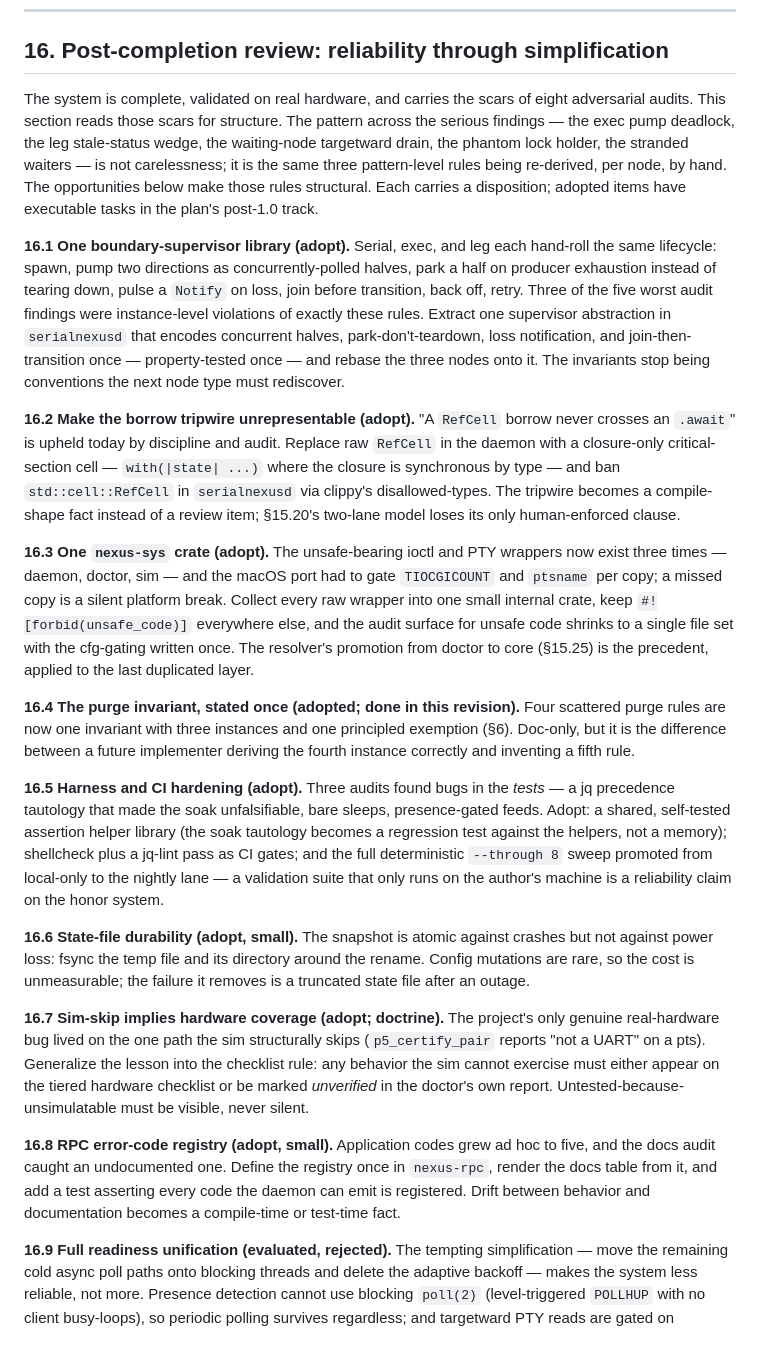
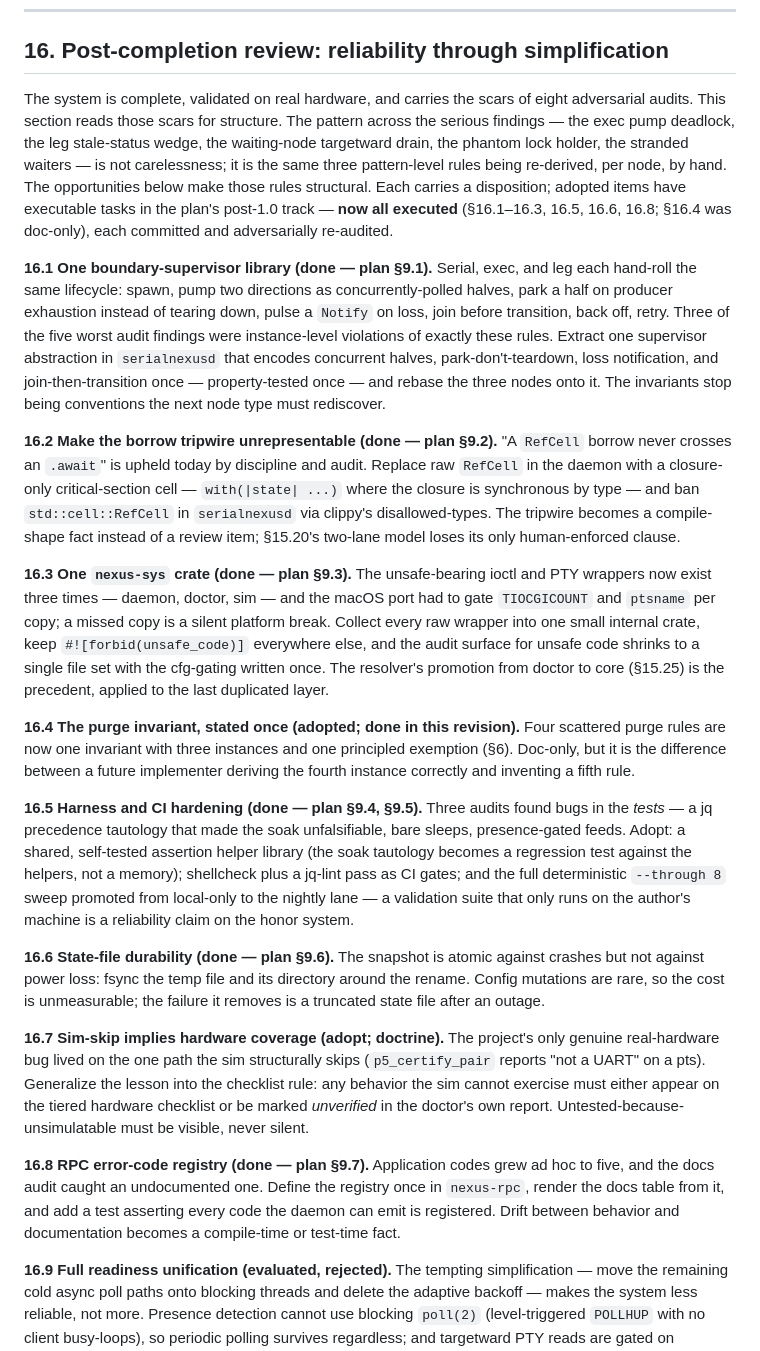
Before and after one commit to pwnall/serial-nexus, a Markdown page: docs/15-design-claude-fable-v7.md, the part around the change. Drawn GitHub-style.

```diff
--- a/docs/15-design-claude-fable-v7.md
+++ b/docs/15-design-claude-fable-v7.md
@@ -378,23 +378,23 @@ Each subsection records a problem uncovered during design review, the decision t
 
 ## 16. Post-completion review: reliability through simplification
 
-The system is complete, validated on real hardware, and carries the scars of eight adversarial audits. This section reads those scars for structure. The pattern across the serious findings — the exec pump deadlock, the leg stale-status wedge, the waiting-node targetward drain, the phantom lock holder, the stranded waiters — is not carelessness; it is the same three pattern-level rules being re-derived, per node, by hand. The opportunities below make those rules structural. Each carries a disposition; adopted items have executable tasks in the plan's post-1.0 track.
+The system is complete, validated on real hardware, and carries the scars of eight adversarial audits. This section reads those scars for structure. The pattern across the serious findings — the exec pump deadlock, the leg stale-status wedge, the waiting-node targetward drain, the phantom lock holder, the stranded waiters — is not carelessness; it is the same three pattern-level rules being re-derived, per node, by hand. The opportunities below make those rules structural. Each carries a disposition; adopted items have executable tasks in the plan's post-1.0 track — **now all executed** (§16.1–16.3, 16.5, 16.6, 16.8; §16.4 was doc-only), each committed and adversarially re-audited.
 
-**16.1 One boundary-supervisor library (adopt).** Serial, exec, and leg each hand-roll the same lifecycle: spawn, pump two directions as concurrently-polled halves, park a half on producer exhaustion instead of tearing down, pulse a `Notify` on loss, join before transition, back off, retry. Three of the five worst audit findings were instance-level violations of exactly these rules. Extract one supervisor abstraction in `serialnexusd` that encodes concurrent halves, park-don't-teardown, loss notification, and join-then-transition once — property-tested once — and rebase the three nodes onto it. The invariants stop being conventions the next node type must rediscover.
+**16.1 One boundary-supervisor library (done — plan §9.1).** Serial, exec, and leg each hand-roll the same lifecycle: spawn, pump two directions as concurrently-polled halves, park a half on producer exhaustion instead of tearing down, pulse a `Notify` on loss, join before transition, back off, retry. Three of the five worst audit findings were instance-level violations of exactly these rules. Extract one supervisor abstraction in `serialnexusd` that encodes concurrent halves, park-don't-teardown, loss notification, and join-then-transition once — property-tested once — and rebase the three nodes onto it. The invariants stop being conventions the next node type must rediscover.
 
-**16.2 Make the borrow tripwire unrepresentable (adopt).** "A `RefCell` borrow never crosses an `.await`" is upheld today by discipline and audit. Replace raw `RefCell` in the daemon with a closure-only critical-section cell — `with(|state| ...)` where the closure is synchronous by type — and ban `std::cell::RefCell` in `serialnexusd` via clippy's disallowed-types. The tripwire becomes a compile-shape fact instead of a review item; §15.20's two-lane model loses its only human-enforced clause.
+**16.2 Make the borrow tripwire unrepresentable (done — plan §9.2).** "A `RefCell` borrow never crosses an `.await`" is upheld today by discipline and audit. Replace raw `RefCell` in the daemon with a closure-only critical-section cell — `with(|state| ...)` where the closure is synchronous by type — and ban `std::cell::RefCell` in `serialnexusd` via clippy's disallowed-types. The tripwire becomes a compile-shape fact instead of a review item; §15.20's two-lane model loses its only human-enforced clause.
 
-**16.3 One `nexus-sys` crate (adopt).** The unsafe-bearing ioctl and PTY wrappers now exist three times — daemon, doctor, sim — and the macOS port had to gate `TIOCGICOUNT` and `ptsname` per copy; a missed copy is a silent platform break. Collect every raw wrapper into one small internal crate, keep `#![forbid(unsafe_code)]` everywhere else, and the audit surface for unsafe code shrinks to a single file set with the cfg-gating written once. The resolver's promotion from doctor to core (§15.25) is the precedent, applied to the last duplicated layer.
+**16.3 One `nexus-sys` crate (done — plan §9.3).** The unsafe-bearing ioctl and PTY wrappers now exist three times — daemon, doctor, sim — and the macOS port had to gate `TIOCGICOUNT` and `ptsname` per copy; a missed copy is a silent platform break. Collect every raw wrapper into one small internal crate, keep `#![forbid(unsafe_code)]` everywhere else, and the audit surface for unsafe code shrinks to a single file set with the cfg-gating written once. The resolver's promotion from doctor to core (§15.25) is the precedent, applied to the last duplicated layer.
 
 **16.4 The purge invariant, stated once (adopted; done in this revision).** Four scattered purge rules are now one invariant with three instances and one principled exemption (§6). Doc-only, but it is the difference between a future implementer deriving the fourth instance correctly and inventing a fifth rule.
 
-**16.5 Harness and CI hardening (adopt).** Three audits found bugs in the *tests* — a jq precedence tautology that made the soak unfalsifiable, bare sleeps, presence-gated feeds. Adopt: a shared, self-tested assertion helper library (the soak tautology becomes a regression test against the helpers, not a memory); shellcheck plus a jq-lint pass as CI gates; and the full deterministic `--through 8` sweep promoted from local-only to the nightly lane — a validation suite that only runs on the author's machine is a reliability claim on the honor system.
+**16.5 Harness and CI hardening (done — plan §9.4, §9.5).** Three audits found bugs in the *tests* — a jq precedence tautology that made the soak unfalsifiable, bare sleeps, presence-gated feeds. Adopt: a shared, self-tested assertion helper library (the soak tautology becomes a regression test against the helpers, not a memory); shellcheck plus a jq-lint pass as CI gates; and the full deterministic `--through 8` sweep promoted from local-only to the nightly lane — a validation suite that only runs on the author's machine is a reliability claim on the honor system.
 
-**16.6 State-file durability (adopt, small).** The snapshot is atomic against crashes but not against power loss: fsync the temp file and its directory around the rename. Config mutations are rare, so the cost is unmeasurable; the failure it removes is a truncated state file after an outage.
+**16.6 State-file durability (done — plan §9.6).** The snapshot is atomic against crashes but not against power loss: fsync the temp file and its directory around the rename. Config mutations are rare, so the cost is unmeasurable; the failure it removes is a truncated state file after an outage.
 
 **16.7 Sim-skip implies hardware coverage (adopt; doctrine).** The project's only genuine real-hardware bug lived on the one path the sim structurally skips (`p5_certify_pair` reports "not a UART" on a pts). Generalize the lesson into the checklist rule: any behavior the sim cannot exercise must either appear on the tiered hardware checklist or be marked *unverified* in the doctor's own report. Untested-because-unsimulatable must be visible, never silent.
 
-**16.8 RPC error-code registry (adopt, small).** Application codes grew ad hoc to five, and the docs audit caught an undocumented one. Define the registry once in `nexus-rpc`, render the docs table from it, and add a test asserting every code the daemon can emit is registered. Drift between behavior and documentation becomes a compile-time or test-time fact.
+**16.8 RPC error-code registry (done — plan §9.7).** Application codes grew ad hoc to five, and the docs audit caught an undocumented one. Define the registry once in `nexus-rpc`, render the docs table from it, and add a test asserting every code the daemon can emit is registered. Drift between behavior and documentation becomes a compile-time or test-time fact.
 
 **16.9 Full readiness unification (evaluated, rejected).** The tempting simplification — move the remaining cold async poll paths onto blocking threads and delete the adaptive backoff — makes the system less reliable, not more. Presence detection cannot use blocking `poll(2)` (level-triggered `POLLHUP` with no client busy-loops), so periodic polling survives regardless; and targetward PTY reads are gated on `may_write`, which lives with the lock on the runtime thread — moving those reads to threads moves the lock consultation across threads, trading a small tuning mechanism for cross-thread arbitration. The hybrid's boundary rule is the simple thing: hot hostward paths on threads, anything lock-gated or inherently periodic on the runtime thread. Recorded so the unification is not re-attempted as a cleanup.
 
```
Also changed, not shown: docs/16-implementation-plan-claude-fable-v7.md (+2 -2 lines), docs/implementation-notes.md (+51 -6 lines).
